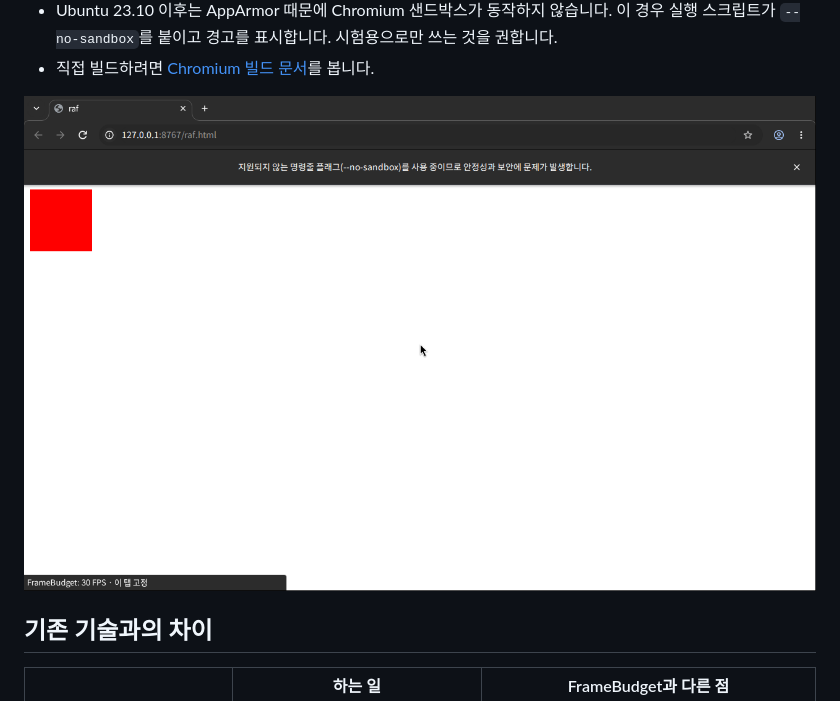
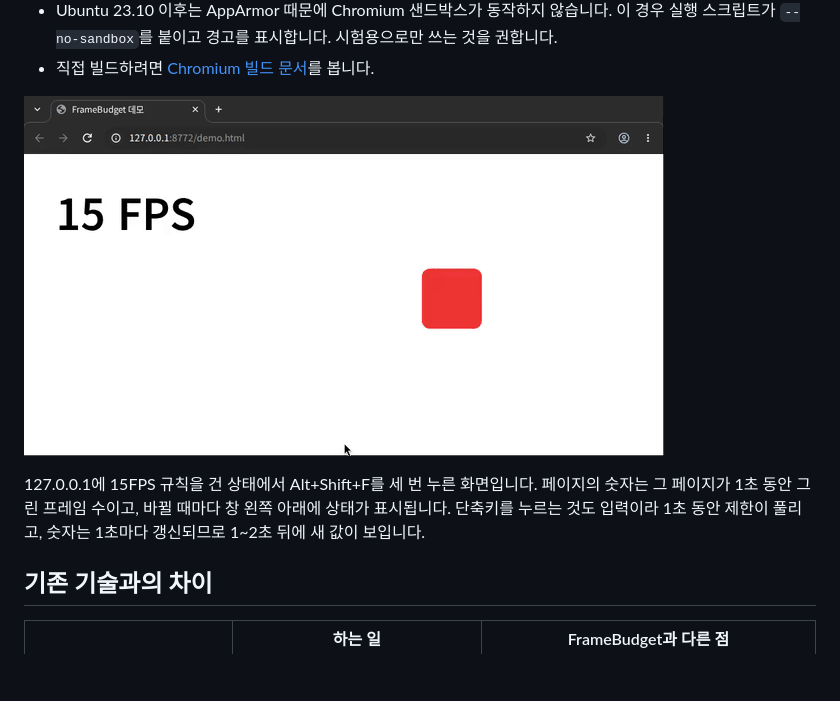
Before and after one commit to dark-ran/framebudget, a Markdown page: README.md, the part around the change. Drawn GitHub-style; pictures changed too: docs/images/demo.gif (added); blank space fills up the shorter version.

Commit message:
Add a demo GIF of switching the tab's FPS with Alt+Shift+F
Recorded from the v0.2.0 release build on Xvfb: a page under a 15 FPS
rule goes to 60, 30 and back to 15 as the shortcut is pressed, with the
status indicator shown each time.

```diff
--- a/README.md
+++ b/README.md
@@ -35,7 +35,9 @@ tar -xJf FrameBudget-0.2.0-linux-x64.tar.xz
 - Ubuntu 23.10 이후는 AppArmor 때문에 Chromium 샌드박스가 동작하지 않습니다. 이 경우 실행 스크립트가 `--no-sandbox`를 붙이고 경고를 표시합니다. 시험용으로만 쓰는 것을 권합니다.
 - 직접 빌드하려면 [Chromium 빌드 문서](chromium/README.md)를 봅니다.
 
-![Alt+Shift+F를 누른 뒤 창 왼쪽 아래의 상태 표시](docs/images/status-indicator.png)
+![Alt+Shift+F로 15 → 60 → 30 → 15 FPS로 바꾸는 데모](docs/images/demo.gif)
+
+127.0.0.1에 15FPS 규칙을 건 상태에서 Alt+Shift+F를 세 번 누른 화면입니다. 페이지의 숫자는 그 페이지가 1초 동안 그린 프레임 수이고, 바뀔 때마다 창 왼쪽 아래에 상태가 표시됩니다. 단축키를 누르는 것도 입력이라 1초 동안 제한이 풀리고, 숫자는 1초마다 갱신되므로 1~2초 뒤에 새 값이 보입니다.
 
 ## 기존 기술과의 차이
 
```
